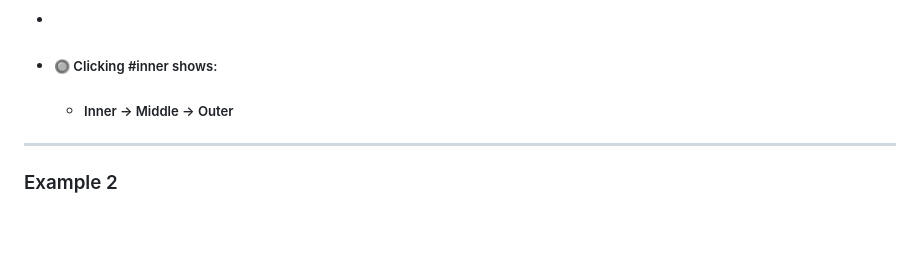
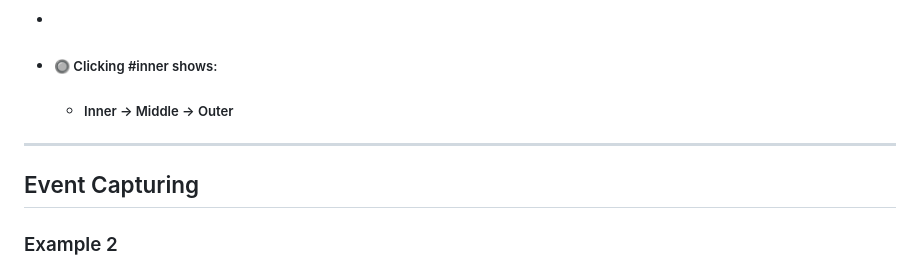
Before and after one commit to Abhishek-mehata/js-guru, a Markdown page: 4. Events/02. Event-bubbling-capturing.md, the part around the change. Drawn GitHub-style; blank space fills up the shorter version.

```diff
--- a/4. Events/02. Event-bubbling-capturing.md
+++ b/4. Events/02. Event-bubbling-capturing.md
@@ -130,6 +130,7 @@
 
 ---
 
+## Event Capturing
 ### Example 2
 - ##### In the above example, let us change the value of the third parameter of `addEventListener()` and see what changes will be made in the output.
 
```
